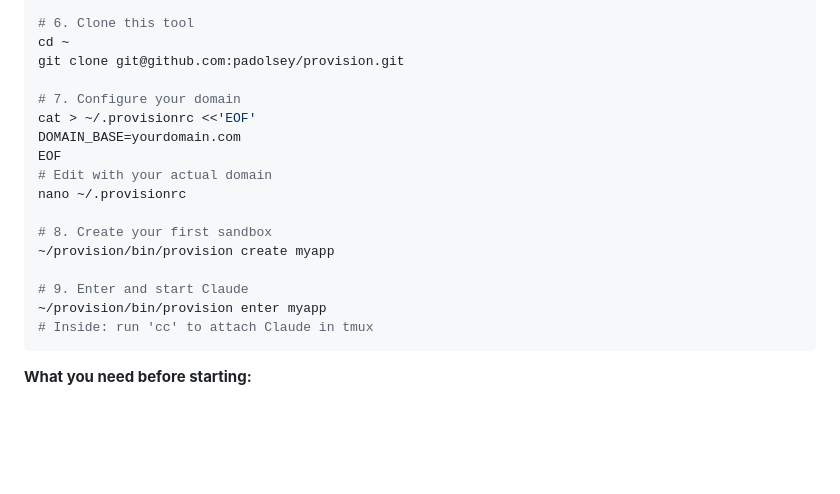
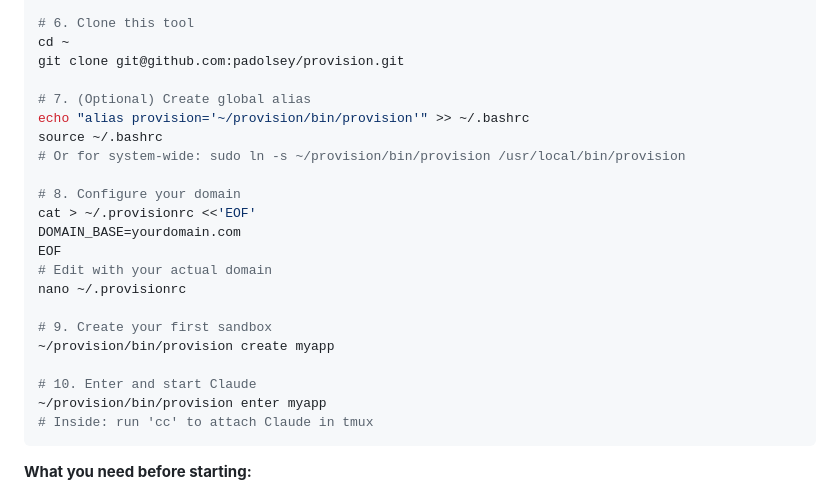
Before and after one commit to padolsey/claudez, a Markdown page: README.md, the part around the change. GitHub-like rendering; blank space fills up the shorter version.

Commit message:
guidance

````diff
--- a/README.md
+++ b/README.md
@@ -111,17 +111,22 @@ sudo install -D -m 600 /dev/stdin /root/ANTHROPIC_KEY.txt
 cd ~
 git clone git@github.com:padolsey/provision.git
 
-# 7. Configure your domain
+# 7. (Optional) Create global alias
+echo "alias provision='~/provision/bin/provision'" >> ~/.bashrc
+source ~/.bashrc
+# Or for system-wide: sudo ln -s ~/provision/bin/provision /usr/local/bin/provision
+
+# 8. Configure your domain
 cat > ~/.provisionrc <<'EOF'
 DOMAIN_BASE=yourdomain.com
 EOF
 # Edit with your actual domain
 nano ~/.provisionrc
 
-# 8. Create your first sandbox
+# 9. Create your first sandbox
 ~/provision/bin/provision create myapp
 
-# 9. Enter and start Claude
+# 10. Enter and start Claude
 ~/provision/bin/provision enter myapp
 # Inside: run 'cc' to attach Claude in tmux
 ```
````
